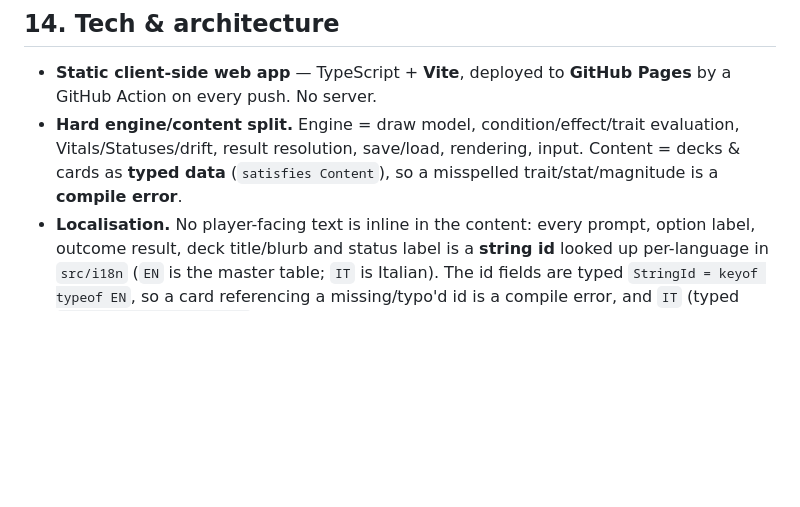
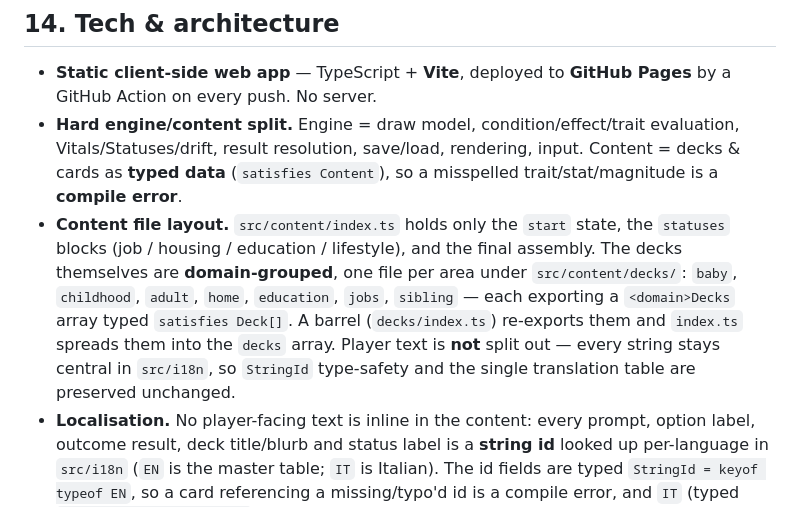
Before and after one commit to luke-giddings/CardsOfLife, a Markdown page: docs/DESIGN.md, the part around the change. GitHub-like rendering; blank space fills up the shorter version.

Commit message:
docs: note the content/decks/ domain-grouped layout in §14
Co-Authored-By: Claude Opus 4.8 <noreply@anthropic.com>
Claude-Session: https://claude.ai/code/session_01GspcdJYPCh2Fs6La7H1t47

```diff
--- a/docs/DESIGN.md
+++ b/docs/DESIGN.md
@@ -297,6 +297,15 @@ A **language** toggle switches English/Italian live.
   evaluation, Vitals/Statuses/drift, result resolution, save/load, rendering,
   input. Content = decks & cards as **typed data** (`satisfies Content`), so a
   misspelled trait/stat/magnitude is a **compile error**.
+- **Content file layout.** `src/content/index.ts` holds only the `start` state,
+  the `statuses` blocks (job / housing / education / lifestyle), and the final
+  assembly. The decks themselves are **domain-grouped**, one file per area under
+  `src/content/decks/`: `baby`, `childhood`, `adult`, `home`, `education`,
+  `jobs`, `sibling` — each exporting a `<domain>Decks` array typed
+  `satisfies Deck[]`. A barrel (`decks/index.ts`) re-exports them and
+  `index.ts` spreads them into the `decks` array. Player text is **not** split
+  out — every string stays central in `src/i18n`, so `StringId` type-safety and
+  the single translation table are preserved unchanged.
 - **Localisation.** No player-facing text is inline in the content: every
   prompt, option label, outcome result, deck title/blurb and status label is a
   **string id** looked up per-language in `src/i18n` (`EN` is the master table;
```
